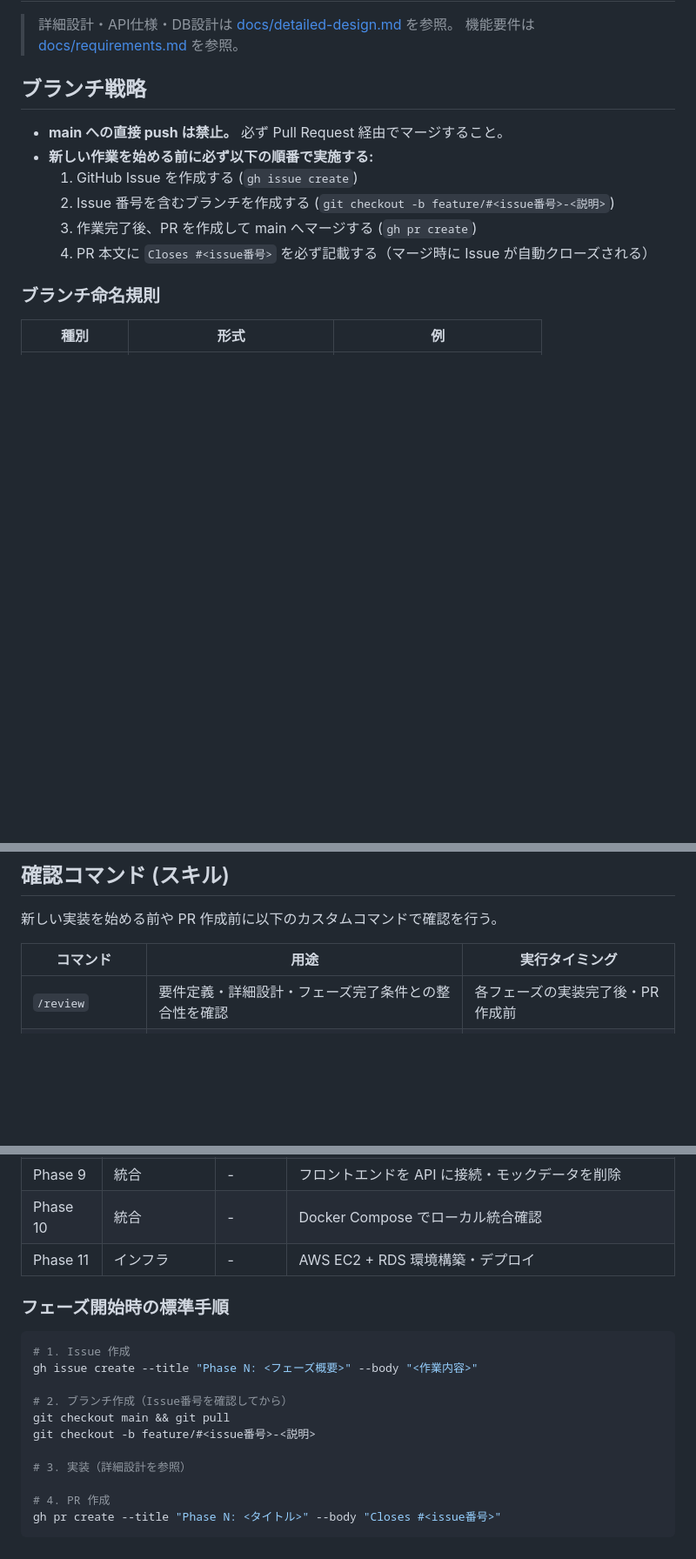
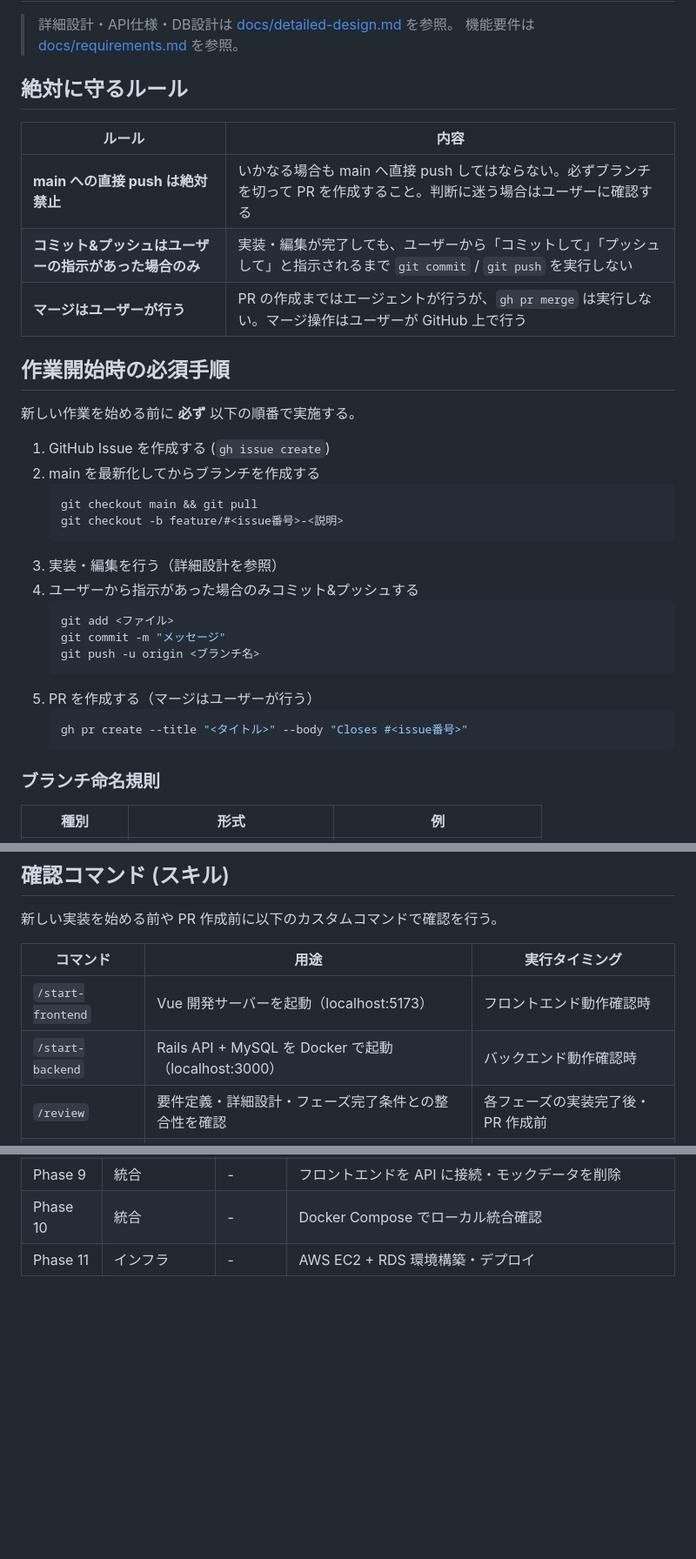
Before and after one commit to saku-day1/LibraryManagement, a Markdown page: CLAUDE.md, 3 parts joined by grey strips. Shown at 87% size. Drawn GitHub-style; blank space fills up the shorter version.

````diff
--- a/CLAUDE.md
+++ b/CLAUDE.md
@@ -3,14 +3,35 @@
 > 詳細設計・API仕様・DB設計は [docs/detailed-design.md](docs/detailed-design.md) を参照。
 > 機能要件は [docs/requirements.md](docs/requirements.md) を参照。
 
-## ブランチ戦略
+## 絶対に守るルール
 
-- **main への直接 push は禁止。** 必ず Pull Request 経由でマージすること。
-- **新しい作業を始める前に必ず以下の順番で実施する:**
-  1. GitHub Issue を作成する (`gh issue create`)
-  2. Issue 番号を含むブランチを作成する (`git checkout -b feature/#<issue番号>-<説明>`)
-  3. 作業完了後、PR を作成して main へマージする (`gh pr create`)
-  4. PR 本文に `Closes #<issue番号>` を必ず記載する（マージ時に Issue が自動クローズされる）
+| ルール | 内容 |
+|--------|------|
+| **main への直接 push は絶対禁止** | いかなる場合も main へ直接 push してはならない。必ずブランチを切って PR を作成すること。判断に迷う場合はユーザーに確認する |
+| **コミット&プッシュはユーザーの指示があった場合のみ** | 実装・編集が完了しても、ユーザーから「コミットして」「プッシュして」と指示されるまで `git commit` / `git push` を実行しない |
+| **マージはユーザーが行う** | PR の作成まではエージェントが行うが、`gh pr merge` は実行しない。マージ操作はユーザーが GitHub 上で行う |
+
+## 作業開始時の必須手順
+
+新しい作業を始める前に **必ず** 以下の順番で実施する。
+
+1. GitHub Issue を作成する (`gh issue create`)
+2. main を最新化してからブランチを作成する
+   ```bash
+   git checkout main && git pull
+   git checkout -b feature/#<issue番号>-<説明>
+   ```
+3. 実装・編集を行う（詳細設計を参照）
+4. ユーザーから指示があった場合のみコミット&プッシュする
+   ```bash
+   git add <ファイル>
+   git commit -m "メッセージ"
+   git push -u origin <ブランチ名>
+   ```
+5. PR を作成する（マージはユーザーが行う）
+   ```bash
+   gh pr create --title "<タイトル>" --body "Closes #<issue番号>"
+   ```
 
 ### ブランチ命名規則
 
@@ -27,6 +48,8 @@
 
 | コマンド | 用途 | 実行タイミング |
 |----------|------|----------------|
+| `/start-frontend` | Vue 開発サーバーを起動（localhost:5173） | フロントエンド動作確認時 |
+| `/start-backend` | Rails API + MySQL を Docker で起動（localhost:3000） | バックエンド動作確認時 |
 | `/review` | 要件定義・詳細設計・フェーズ完了条件との整合性を確認 | 各フェーズの実装完了後・PR 作成前 |
 | `/security-check` | セキュリティ上の問題がないか確認 | PR 作成前 |
 | `/cost-check` | 実装コストや依存関係の重さを確認 | 新規ライブラリ追加時・PR 作成前 |
@@ -60,19 +83,3 @@
 | Phase 9 | 統合 | - | フロントエンドを API に接続・モックデータを削除 |
 | Phase 10 | 統合 | - | Docker Compose でローカル統合確認 |
 | Phase 11 | インフラ | - | AWS EC2 + RDS 環境構築・デプロイ |
-
-### フェーズ開始時の標準手順
-
-```bash
-# 1. Issue 作成
-gh issue create --title "Phase N: <フェーズ概要>" --body "<作業内容>"
-
-# 2. ブランチ作成（Issue番号を確認してから）
-git checkout main && git pull
-git checkout -b feature/#<issue番号>-<説明>
-
-# 3. 実装（詳細設計を参照）
-
-# 4. PR 作成
-gh pr create --title "Phase N: <タイトル>" --body "Closes #<issue番号>"
-```
````
Also changed, not shown: .claude/commands/start-backend.md (added, +24 -0 lines), .claude/commands/start-frontend.md (added, +17 -0 lines).
